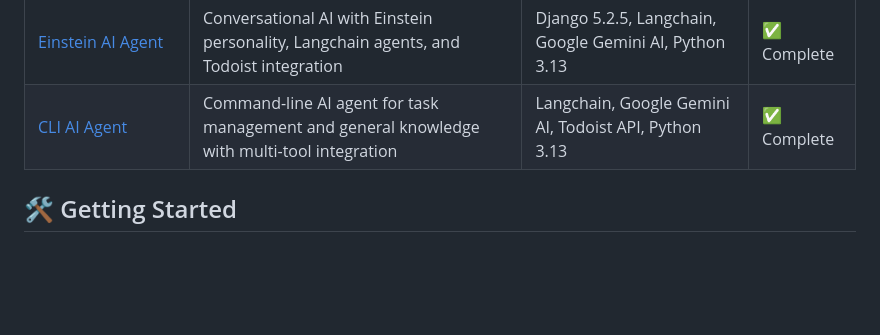
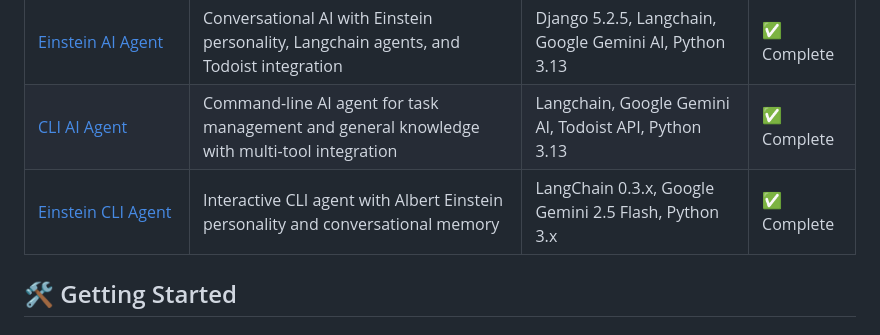
Before and after one commit to HDShovelHead76/Python-Portfolio-Projects, a Markdown page: README.md, the part around the change. Rendered like a GitHub page; blank space fills up the shorter version.

Commit message:
Update README: Add Einstein CLI Agent to Early Projects table

```diff
--- a/README.md
+++ b/README.md
@@ -38,6 +38,7 @@ Python-Portfolio-Projects/
 | [Student Management System](./early-projects/student-management-mysql/) | Desktop GUI application for managing student records with MySQL backend | PyQt5, MySQL, Python 3.13 | ✅ Complete |
 | [Einstein AI Agent](./early-projects/einstein-ai-agent-langchain/) | Conversational AI with Einstein personality, Langchain agents, and Todoist integration | Django 5.2.5, Langchain, Google Gemini AI, Python 3.13 | ✅ Complete |
 | [CLI AI Agent](./early-projects/cli-ai-agent-langchain/) | Command-line AI agent for task management and general knowledge with multi-tool integration | Langchain, Google Gemini AI, Todoist API, Python 3.13 | ✅ Complete |
+| [Einstein CLI Agent](./early-projects/einstein-cli-agent/) | Interactive CLI agent with Albert Einstein personality and conversational memory | LangChain 0.3.x, Google Gemini 2.5 Flash, Python 3.x | ✅ Complete |
 
 
 ## 🛠️ Getting Started
```
